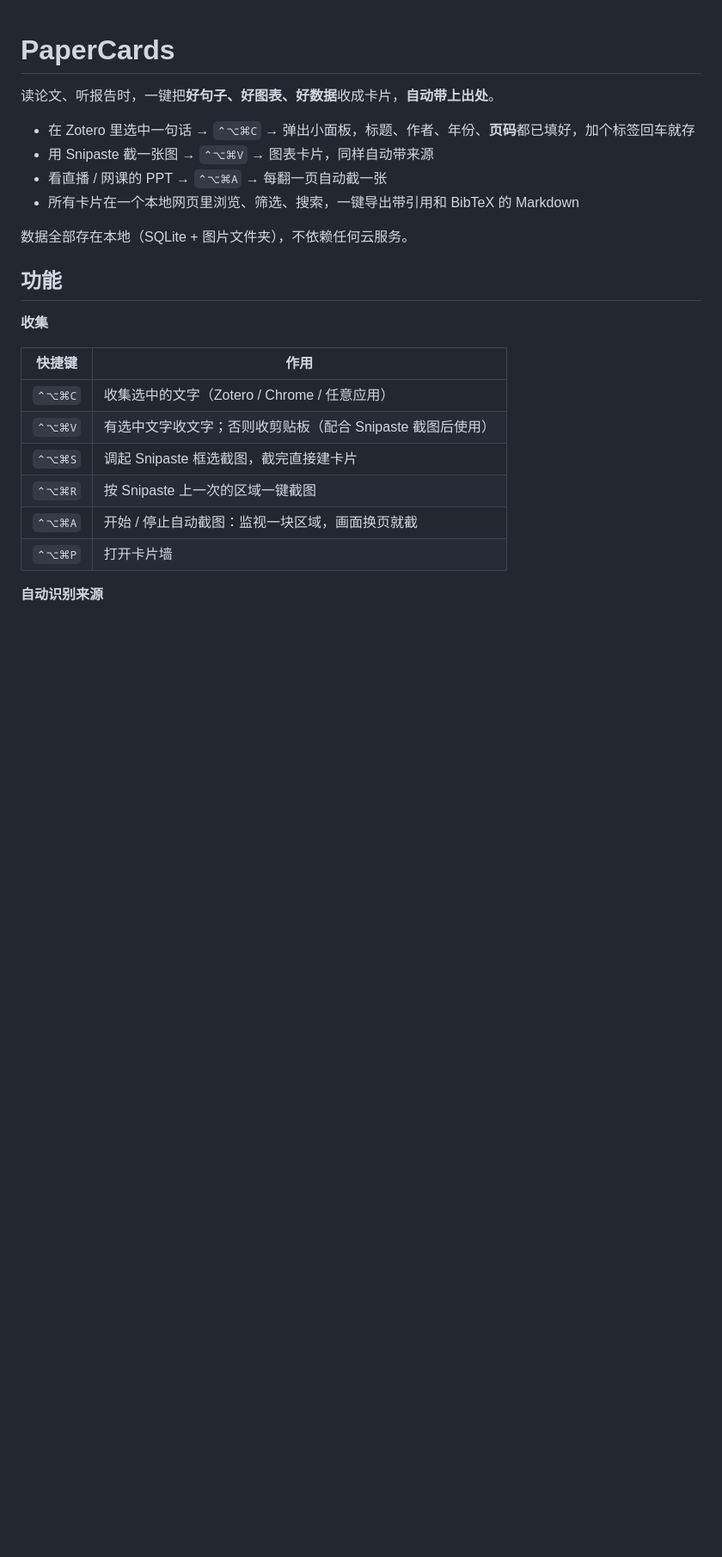
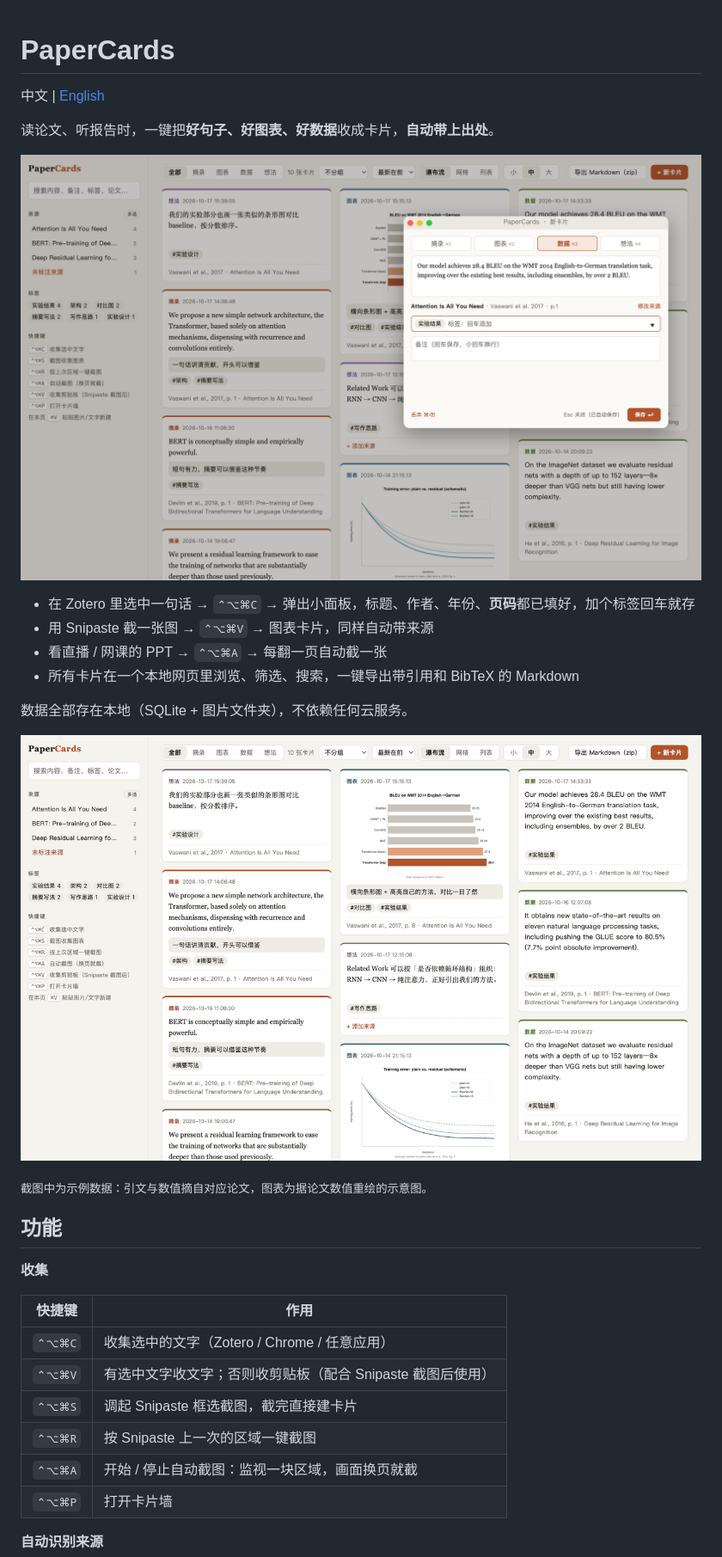
Before and after one commit to mia1460/papercards, a Markdown page: README.md, the part around the change. Shown at 86% size. GitHub-like rendering; pictures changed too: docs/demo.gif (added), docs/hero.png (added); blank space fills up the shorter version.

```diff
--- a/README.md
+++ b/README.md
@@ -1,6 +1,10 @@
 # PaperCards
 
+中文 | [English](README.en.md)
+
 读论文、听报告时，一键把**好句子、好图表、好数据**收成卡片，**自动带上出处**。
+
+![PaperCards：卡片墙 + 快速录入面板](docs/hero.png)
 
 - 在 Zotero 里选中一句话 → `⌃⌥⌘C` → 弹出小面板，标题、作者、年份、**页码**都已填好，加个标签回车就存
 - 用 Snipaste 截一张图 → `⌃⌥⌘V` → 图表卡片，同样自动带来源
@@ -8,6 +12,10 @@
 - 所有卡片在一个本地网页里浏览、筛选、搜索，一键导出带引用和 BibTeX 的 Markdown
 
 数据全部存在本地（SQLite + 图片文件夹），不依赖任何云服务。
+
+<p align="center"><img src="docs/demo.gif" alt="卡片墙的几种视图：瀑布流、录入面板、按来源分组、列表" width="900"></p>
+
+<sub>截图中为示例数据：引文与数值摘自对应论文，图表为据论文数值重绘的示意图。</sub>
 
 ## 功能
 
```
Also changed, not shown: README.en.md (added, +109 -0 lines).
